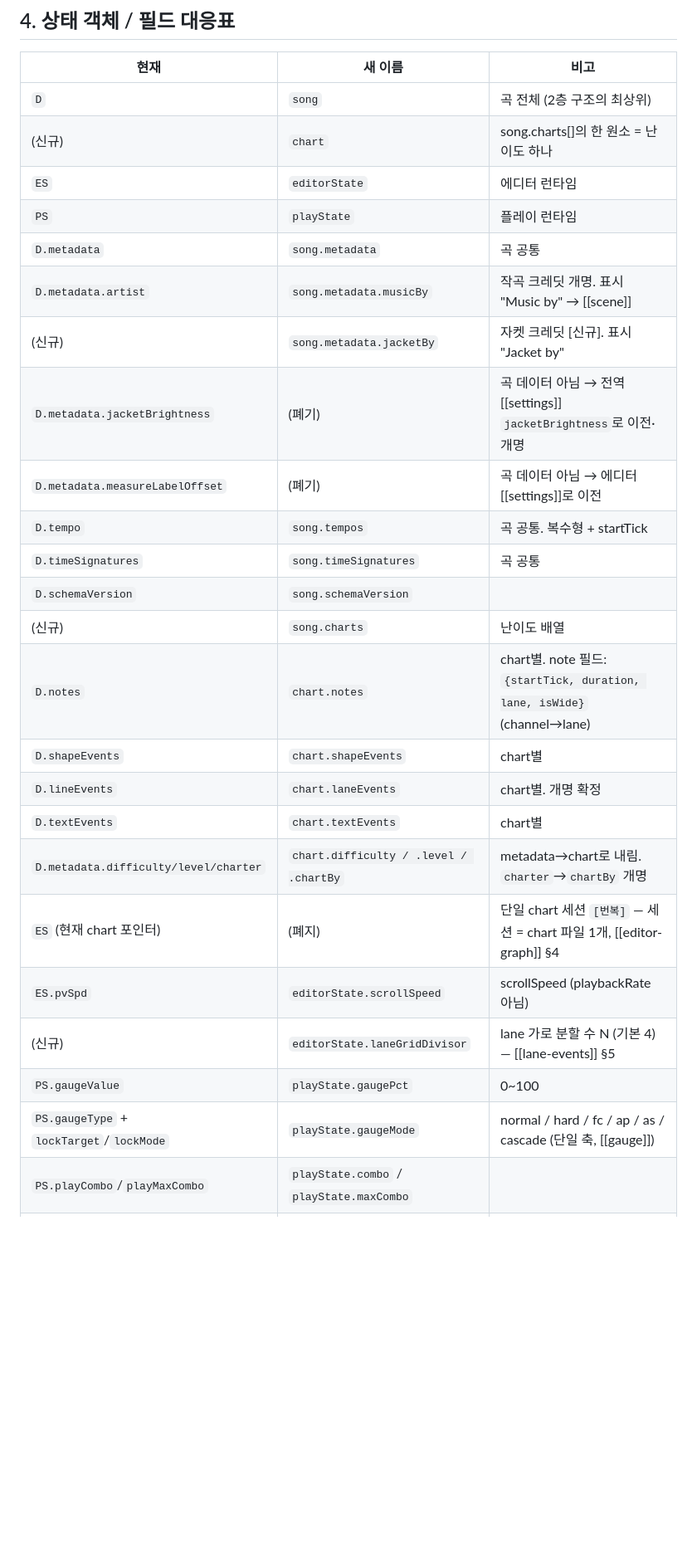
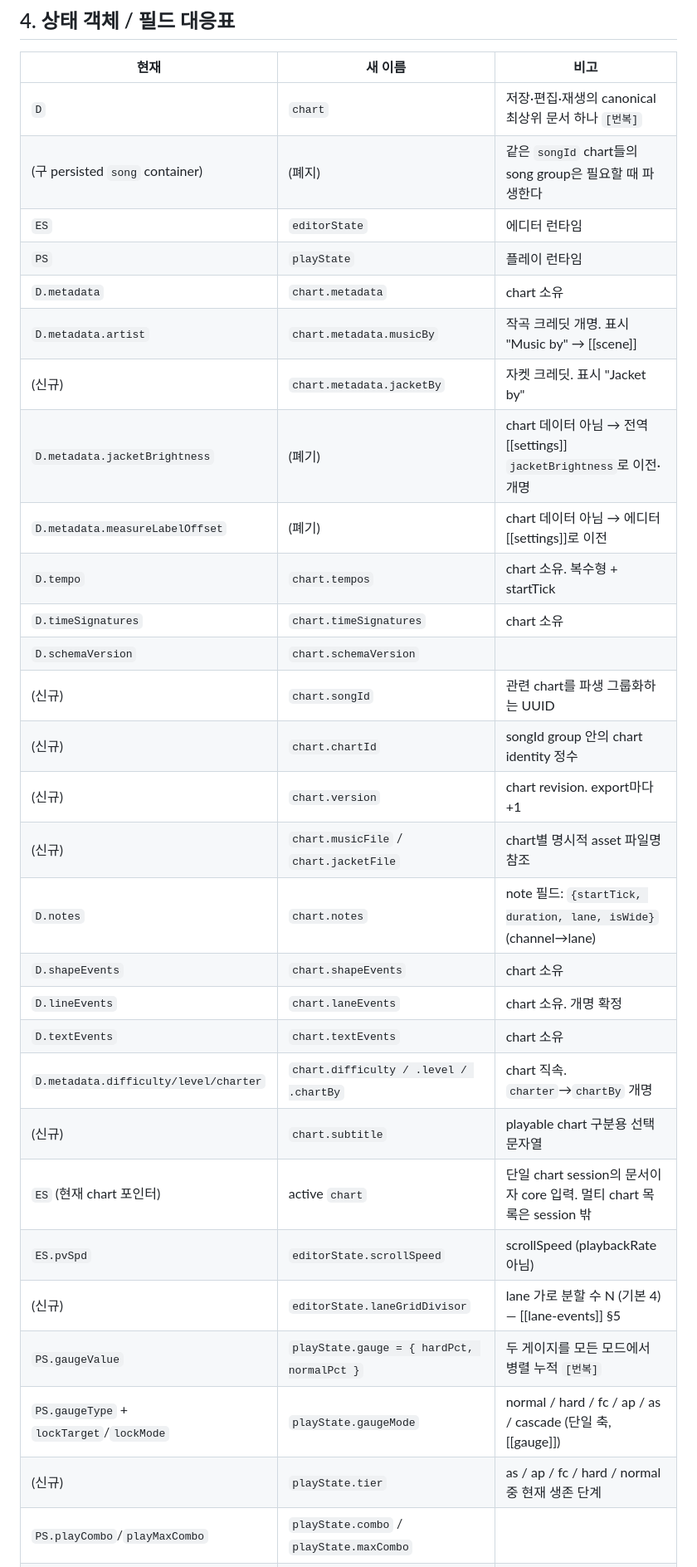
Before and after one commit to airpole/conflux-redesign, a Markdown page: core/naming.md, the part around one of its changes. Shown at 83% size. Drawn GitHub-style; blank space fills up the shorter version.

```diff
--- a/core/naming.md
+++ b/core/naming.md
@@ -138,29 +138,34 @@
 
 | 현재 | 새 이름 | 비고 |
 |---|---|---|
-| `D` | `song` | 곡 전체 (2층 구조의 최상위) |
-| (신규) | `chart` | song.charts[]의 한 원소 = 난이도 하나 |
+| `D` | `chart` | 저장·편집·재생의 canonical 최상위 문서 하나 `[번복]` |
+| (구 persisted `song` container) | (폐지) | 같은 `songId` chart들의 song group은 필요할 때 파생한다 |
 | `ES` | `editorState` | 에디터 런타임 |
 | `PS` | `playState` | 플레이 런타임 |
-| `D.metadata` | `song.metadata` | 곡 공통 |
-| `D.metadata.artist` | `song.metadata.musicBy` | 작곡 크레딧 개명. 표시 "Music by" → [[scene]] |
-| (신규) | `song.metadata.jacketBy` | 자켓 크레딧 [신규]. 표시 "Jacket by" |
-| `D.metadata.jacketBrightness` | (폐기) | 곡 데이터 아님 → 전역 [[settings]] `jacketBrightness`로 이전·개명 |
-| `D.metadata.measureLabelOffset` | (폐기) | 곡 데이터 아님 → 에디터 [[settings]]로 이전 |
-| `D.tempo` | `song.tempos` | 곡 공통. 복수형 + startTick |
-| `D.timeSignatures` | `song.timeSignatures` | 곡 공통 |
-| `D.schemaVersion` | `song.schemaVersion` | |
-| (신규) | `song.charts` | 난이도 배열 |
-| `D.notes` | `chart.notes` | chart별. note 필드: `{startTick, duration, lane, isWide}` (channel→lane) |
-| `D.shapeEvents` | `chart.shapeEvents` | chart별 |
-| `D.lineEvents` | `chart.laneEvents` | chart별. 개명 확정 |
-| `D.textEvents` | `chart.textEvents` | chart별 |
-| `D.metadata.difficulty/level/charter` | `chart.difficulty / .level / .chartBy` | metadata→chart로 내림. `charter`→`chartBy` 개명 |
-| `ES` (현재 chart 포인터) | (폐지) | 단일 chart 세션 `[번복]` — 세션 = chart 파일 1개, [[editor-graph]] §4 |
+| `D.metadata` | `chart.metadata` | chart 소유 |
+| `D.metadata.artist` | `chart.metadata.musicBy` | 작곡 크레딧 개명. 표시 "Music by" → [[scene]] |
+| (신규) | `chart.metadata.jacketBy` | 자켓 크레딧. 표시 "Jacket by" |
+| `D.metadata.jacketBrightness` | (폐기) | chart 데이터 아님 → 전역 [[settings]] `jacketBrightness`로 이전·개명 |
+| `D.metadata.measureLabelOffset` | (폐기) | chart 데이터 아님 → 에디터 [[settings]]로 이전 |
+| `D.tempo` | `chart.tempos` | chart 소유. 복수형 + startTick |
+| `D.timeSignatures` | `chart.timeSignatures` | chart 소유 |
+| `D.schemaVersion` | `chart.schemaVersion` | |
+| (신규) | `chart.songId` | 관련 chart를 파생 그룹화하는 UUID |
+| (신규) | `chart.chartId` | songId group 안의 chart identity 정수 |
+| (신규) | `chart.version` | chart revision. export마다 +1 |
+| (신규) | `chart.musicFile` / `chart.jacketFile` | chart별 명시적 asset 파일명 참조 |
+| `D.notes` | `chart.notes` | note 필드: `{startTick, duration, lane, isWide}` (channel→lane) |
+| `D.shapeEvents` | `chart.shapeEvents` | chart 소유 |
+| `D.lineEvents` | `chart.laneEvents` | chart 소유. 개명 확정 |
+| `D.textEvents` | `chart.textEvents` | chart 소유 |
+| `D.metadata.difficulty/level/charter` | `chart.difficulty / .level / .chartBy` | chart 직속. `charter`→`chartBy` 개명 |
+| (신규) | `chart.subtitle` | playable chart 구분용 선택 문자열 |
+| `ES` (현재 chart 포인터) | active `chart` | 단일 chart session의 문서이자 core 입력. 멀티 chart 목록은 session 밖 |
 | `ES.pvSpd` | `editorState.scrollSpeed` | scrollSpeed (playbackRate 아님) |
 | (신규) | `editorState.laneGridDivisor` | lane 가로 분할 수 N (기본 4) — [[lane-events]] §5 |
-| `PS.gaugeValue` | `playState.gaugePct` | 0~100 |
+| `PS.gaugeValue` | `playState.gauge = { hardPct, normalPct }` | 두 게이지를 모든 모드에서 병렬 누적 `[번복]` |
 | `PS.gaugeType` + `lockTarget`/`lockMode` | `playState.gaugeMode` | normal / hard / fc / ap / as / cascade (단일 축, [[gauge]]) |
+| (신규) | `playState.tier` | as / ap / fc / hard / normal 중 현재 생존 단계 |
 | `PS.playCombo`/`playMaxCombo` | `playState.combo` / `playState.maxCombo` | |
 | `PS.playHitMap` | `playState.hits` | note→판정상태 |
 | `PS.playMissSet` | `playState.misses` | |
```
Also changed, not shown: other parts of core/naming.md (+46 -90 lines).
